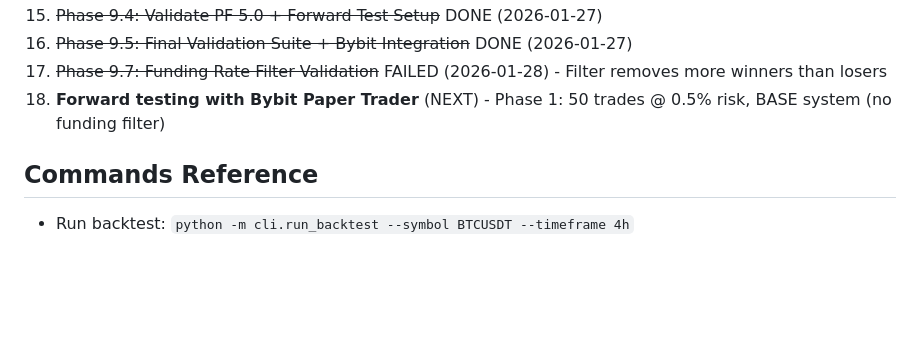
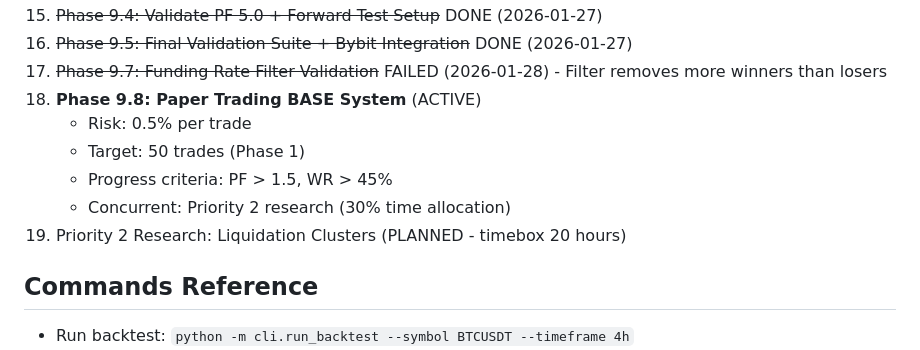
Before and after one commit to tradingsystem1880-eng/qml-trading, a Markdown page: CLAUDE.md, the part around the change. Rendered like a GitHub page; blank space fills up the shorter version.

```diff
--- a/CLAUDE.md
+++ b/CLAUDE.md
@@ -47,7 +47,12 @@ Quantitative validation framework for Quasimodo (QML) chart pattern detection in
 15. ~~Phase 9.4: Validate PF 5.0 + Forward Test Setup~~ DONE (2026-01-27)
 16. ~~Phase 9.5: Final Validation Suite + Bybit Integration~~ DONE (2026-01-27)
 17. ~~Phase 9.7: Funding Rate Filter Validation~~ FAILED (2026-01-28) - Filter removes more winners than losers
-18. **Forward testing with Bybit Paper Trader** (NEXT) - Phase 1: 50 trades @ 0.5% risk, BASE system (no funding filter)
+18. **Phase 9.8: Paper Trading BASE System** (ACTIVE)
+    - Risk: 0.5% per trade
+    - Target: 50 trades (Phase 1)
+    - Progress criteria: PF > 1.5, WR > 45%
+    - Concurrent: Priority 2 research (30% time allocation)
+19. Priority 2 Research: Liquidation Clusters (PLANNED - timebox 20 hours)
 
 ## Commands Reference
 - Run backtest: `python -m cli.run_backtest --symbol BTCUSDT --timeframe 4h`
```
Also changed, not shown: docs/priority2_liquidation_clusters.md (added, +110 -0 lines).
